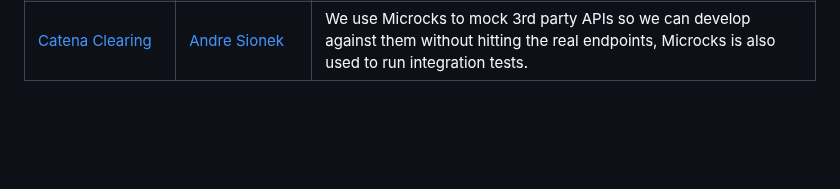
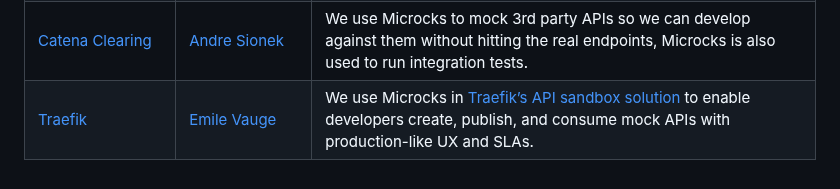
Before and after one commit to microcks/hub.microcks.io, a Markdown page: ADOPTERS.md, the part around the change. Rendered like a GitHub page; blank space fills up the shorter version.

Commit message:
chore: update ADOPTERS.md from global .github repo (#61)
Signed-off-by: microcks-bot <info@microcks.io>

```diff
--- a/ADOPTERS.md
+++ b/ADOPTERS.md
@@ -36,3 +36,4 @@ This document also lists the organizations that use Microcks based on public inf
 | [Office national de l'emploi (ONEm)](https://www.onem.be/) | [Samuel Antoine](https://www.linkedin.com/in/samuel-antoine-07347b171/) [Christophe Lopez](https://www.linkedin.com/in/aeoncl/) | We use Microcks as both OpenAPI contract testing tool and mock provider.
 | [Bitso](https://bitso.com/) | [Caio Amaral](https://www.linkedin.com/in/camaral) | Microcks supports Bitso's integration and capacity testing infrastructure, allowing us to isolate the applications through well defined gRPC contracts.
 | [Catena Clearing](https://catenaclearing.io/) | [Andre Sionek](https://www.linkedin.com/in/andresionek) | We use Microcks to mock 3rd party APIs so we can develop against them without hitting the real endpoints, Microcks is also used to run integration tests.
+| [Traefik](https://traefik.io/) | [Emile Vauge](https://github.com/emilevauge) | We use Microcks in [Traefik’s API sandbox solution](https://traefik.io/solutions/api-mocking/) to enable developers create, publish, and consume mock APIs with production-like UX and SLAs.
```
